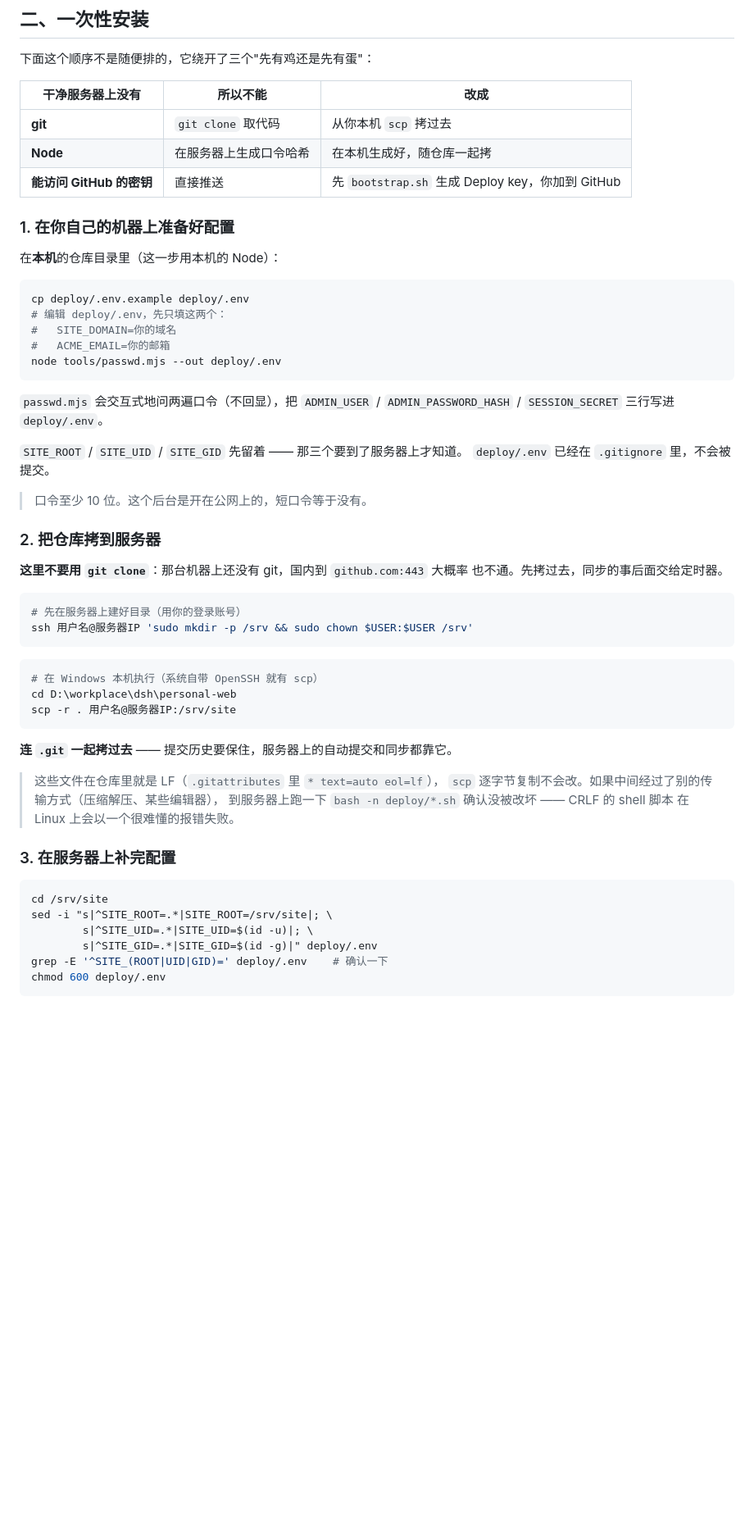
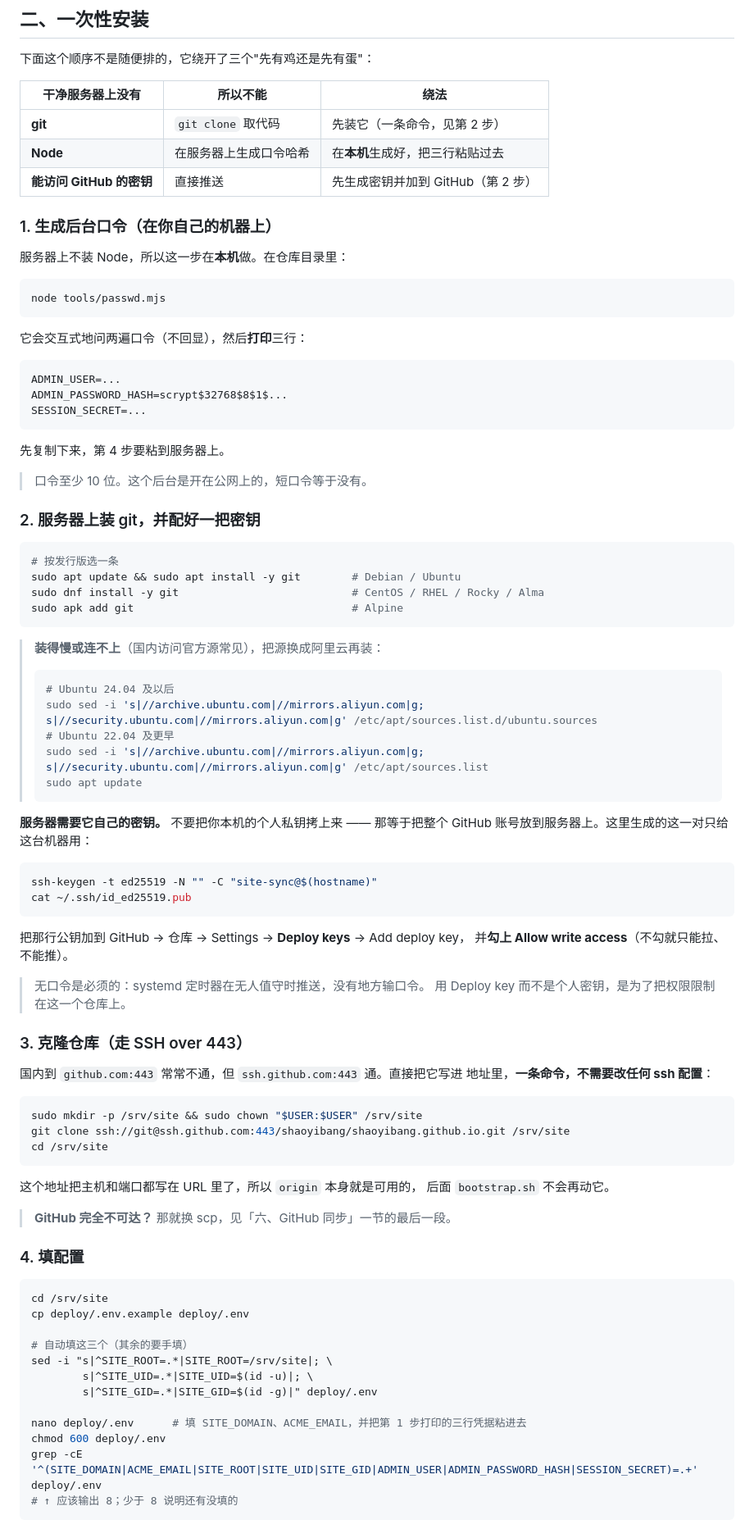
Before and after one commit to shaoyibang/shaoyibang.github.io, a Markdown page: deploy/README.md, the part around one of its changes. Shown at 82% size. Rendered like a GitHub page; blank space fills up the shorter version.

Commit message:
docs: 主路径改成"装 git 直接 clone"，scp 降为备选
上一版把"干净服务器上没有 git"当成了必须绕开的障碍，于是主路径写成从本机
scp 一整个仓库过去。但实际上装 git 只是一条命令，而**那把 Deploy key 反正
迟早要配**（服务器要推回 GitHub）—— 先配密钥就顺手能 clone 下来，步骤反而更少。

所以主路径改成：

  1. 本机 `node tools/passwd.mjs` → 打印三行凭据（服务器不装 Node，所以这步在本地）
  2. 服务器装 git + `ssh-keygen` → 公钥加到 GitHub Deploy keys
  3. `git clone ssh://git@ssh.github.com:443/shaoyibang/... /srv/site`
  4. 填 .env（自动填 ROOT/UID/GID，手填域名邮箱，粘贴那三行凭据）
  5. bootstrap.sh → 6. preflight.sh → 7. deploy.sh

两个能让步骤变少的关键点：

· **`ssh://git@ssh.github.com:443/...` 把主机和端口写在 URL 里**，所以不需要
  先配 ~/.ssh/config 就能克隆 —— 国内 github.com:443 不通、ssh.github.com:443
  才通，这个写法一条命令解决。而且 origin 本身就是可用的 SSH 地址，
  bootstrap.sh 不会再去动它。
· **粘贴凭据不会弄坏哈希**。`$` 被 shell 展开那个坑只在 `source .env` 时才会
  踩到，往文件里粘是逐字写入的。所以不必为了一个 .env 去传文件。

scp 那条路保留成备选，挪到「六、GitHub 同步」下 —— GitHub 从服务器完全不可达、
又不想折腾镜像仓库时才用它。里面补了两个坑：拷过去的 origin 是 HTTPS（会走
被阻断的 443），以及别让传输过程把 LF 变成 CRLF。

顺带修掉插入新步骤后错位的小节编号（原来的 4/5/6 变成 5/6/7），并核对了
7 处"第 N 步"的交叉引用。文档里那句 `grep -c` 的预期值 8 也实际数过，
`.env.example` 里那 8 个键确实都在。

````diff
--- a/deploy/README.md
+++ b/deploy/README.md
@@ -58,63 +58,95 @@ Internet :443
 
 下面这个顺序不是随便排的，它绕开了三个"先有鸡还是先有蛋"：
 
-| 干净服务器上没有 | 所以不能 | 改成 |
+| 干净服务器上没有 | 所以不能 | 绕法 |
 | --- | --- | --- |
-| **git** | `git clone` 取代码 | 从你本机 `scp` 拷过去 |
-| **Node** | 在服务器上生成口令哈希 | 在本机生成好，随仓库一起拷 |
-| **能访问 GitHub 的密钥** | 直接推送 | 先 `bootstrap.sh` 生成 Deploy key，你加到 GitHub |
+| **git** | `git clone` 取代码 | 先装它（一条命令，见第 2 步） |
+| **Node** | 在服务器上生成口令哈希 | 在**本机**生成好，把三行粘贴过去 |
+| **能访问 GitHub 的密钥** | 直接推送 | 先生成密钥并加到 GitHub（第 2 步） |
 
-### 1. 在你自己的机器上准备好配置
+### 1. 生成后台口令（在你自己的机器上）
 
-在**本机**的仓库目录里（这一步用本机的 Node）：
+服务器上不装 Node，所以这一步在**本机**做。在仓库目录里：
 
 ```powershell
-cp deploy/.env.example deploy/.env
-# 编辑 deploy/.env，先只填这两个：
-#   SITE_DOMAIN=你的域名
-#   ACME_EMAIL=你的邮箱
-node tools/passwd.mjs --out deploy/.env
+node tools/passwd.mjs
 ```
 
-`passwd.mjs` 会交互式地问两遍口令（不回显），把 `ADMIN_USER` /
-`ADMIN_PASSWORD_HASH` / `SESSION_SECRET` 三行写进 `deploy/.env`。
+它会交互式地问两遍口令（不回显），然后**打印**三行：
 
-`SITE_ROOT` / `SITE_UID` / `SITE_GID` 先留着 —— 那三个要到了服务器上才知道。
-`deploy/.env` 已经在 `.gitignore` 里，不会被提交。
+```
+ADMIN_USER=...
+ADMIN_PASSWORD_HASH=scrypt$32768$8$1$...
+SESSION_SECRET=...
+```
+
+先复制下来，第 4 步要粘到服务器上。
 
 > 口令至少 10 位。这个后台是开在公网上的，短口令等于没有。
 
-### 2. 把仓库拷到服务器
-
-**这里不要用 `git clone`**：那台机器上还没有 git，国内到 `github.com:443` 大概率
-也不通。先拷过去，同步的事后面交给定时器。
+### 2. 服务器上装 git，并配好一把密钥
 
 ```bash
-# 先在服务器上建好目录（用你的登录账号）
-ssh 用户名@服务器IP 'sudo mkdir -p /srv && sudo chown $USER:$USER /srv'
+# 按发行版选一条
+sudo apt update && sudo apt install -y git        # Debian / Ubuntu
+sudo dnf install -y git                           # CentOS / RHEL / Rocky / Alma
+sudo apk add git                                  # Alpine
 ```
 
-```powershell
-# 在 Windows 本机执行（系统自带 OpenSSH 就有 scp）
-cd D:\workplace\dsh\personal-web
-scp -r . 用户名@服务器IP:/srv/site
+> **装得慢或连不上**（国内访问官方源常见），把源换成阿里云再装：
+>
+> ```bash
+> # Ubuntu 24.04 及以后
+> sudo sed -i 's|//archive.ubuntu.com|//mirrors.aliyun.com|g; s|//security.ubuntu.com|//mirrors.aliyun.com|g' /etc/apt/sources.list.d/ubuntu.sources
+> # Ubuntu 22.04 及更早
+> sudo sed -i 's|//archive.ubuntu.com|//mirrors.aliyun.com|g; s|//security.ubuntu.com|//mirrors.aliyun.com|g' /etc/apt/sources.list
+> sudo apt update
+> ```
+
+**服务器需要它自己的密钥。** 不要把你本机的个人私钥拷上来 —— 那等于把整个
+GitHub 账号放到服务器上。这里生成的这一对只给这台机器用：
+
+```bash
+ssh-keygen -t ed25519 -N "" -C "site-sync@$(hostname)"
+cat ~/.ssh/id_ed25519.pub
 ```
 
-**连 `.git` 一起拷过去** —— 提交历史要保住，服务器上的自动提交和同步都靠它。
+把那行公钥加到 GitHub → 仓库 → Settings → **Deploy keys** → Add deploy key，
+并**勾上 Allow write access**（不勾就只能拉、不能推）。
 
-> 这些文件在仓库里就是 LF（`.gitattributes` 里 `* text=auto eol=lf`），
-> `scp` 逐字节复制不会改。如果中间经过了别的传输方式（压缩解压、某些编辑器），
-> 到服务器上跑一下 `bash -n deploy/*.sh` 确认没被改坏 —— CRLF 的 shell 脚本
-> 在 Linux 上会以一个很难懂的报错失败。
+> 无口令是必须的：systemd 定时器在无人值守时推送，没有地方输口令。
+> 用 Deploy key 而不是个人密钥，是为了把权限限制在这一个仓库上。
 
-### 3. 在服务器上补完配置
+### 3. 克隆仓库（走 SSH over 443）
+
+国内到 `github.com:443` 常常不通，但 `ssh.github.com:443` 通。直接把它写进
+地址里，**一条命令，不需要改任何 ssh 配置**：
+
+```bash
+sudo mkdir -p /srv/site && sudo chown "$USER:$USER" /srv/site
+git clone ssh://git@ssh.github.com:443/shaoyibang/shaoyibang.github.io.git /srv/site
+cd /srv/site
+```
+
+这个地址把主机和端口都写在 URL 里了，所以 `origin` 本身就是可用的，
+后面 `bootstrap.sh` 不会再动它。
+
+> **GitHub 完全不可达？** 那就换 scp，见「六、GitHub 同步」一节的最后一段。
+
+### 4. 填配置
 
 ```bash
 cd /srv/site
+cp deploy/.env.example deploy/.env
+
+# 自动填这三个（其余的要手填）
 sed -i "s|^SITE_ROOT=.*|SITE_ROOT=/srv/site|; \
         s|^SITE_UID=.*|SITE_UID=$(id -u)|; \
         s|^SITE_GID=.*|SITE_GID=$(id -g)|" deploy/.env
-grep -E '^SITE_(ROOT|UID|GID)=' deploy/.env    # 确认一下
+
+nano deploy/.env      # 填 SITE_DOMAIN、ACME_EMAIL，并把第 1 步打印的三行凭据粘进去
 chmod 600 deploy/.env
+grep -cE '^(SITE_DOMAIN|ACME_EMAIL|SITE_ROOT|SITE_UID|SITE_GID|ADMIN_USER|ADMIN_PASSWORD_HASH|SESSION_SECRET)=.+' deploy/.env
+# ↑ 应该输出 8；少于 8 说明还有没填的
 ```
 
````
Also changed, not shown: other parts of deploy/README.md (+42 -23 lines).
